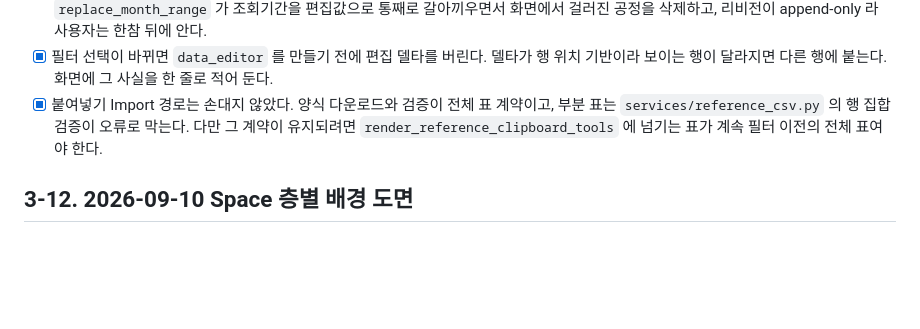
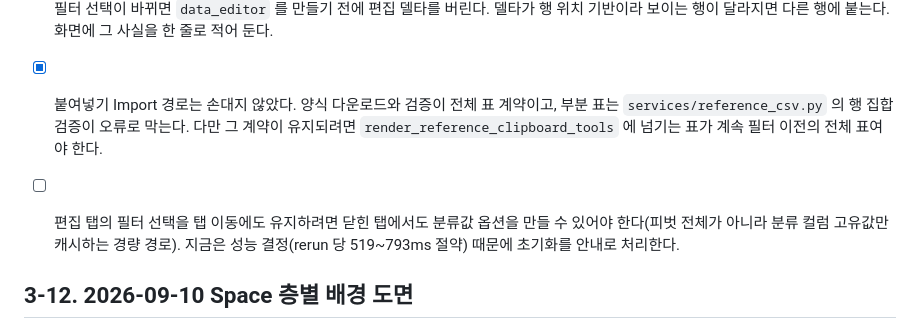
Before and after one commit to ddigle/streamlit_Capa_Simulation, a Markdown page: docs/TODO.md, the part around the change. Rendered like a GitHub page; blank space fills up the shorter version.

```diff
--- a/docs/TODO.md
+++ b/docs/TODO.md
@@ -1268,6 +1268,10 @@ Dynamic Capa 하위 마지막에 `Admin Area (구현중)` 페이지가 있고
   유지되려면 `render_reference_clipboard_tools` 에 넘기는 표가 계속 필터 이전의 전체
   표여야 한다.
 
+- [ ] 편집 탭의 필터 선택을 탭 이동에도 유지하려면 닫힌 탭에서도 분류값 옵션을 만들 수
+      있어야 한다(피벗 전체가 아니라 분류 컬럼 고유값만 캐시하는 경량 경로). 지금은
+      성능 결정(rerun 당 519~793ms 절약) 때문에 초기화를 안내로 처리한다.
+
 ## 3-12. 2026-09-10 Space 층별 배경 도면
 
 Space 현황의 층 배치 캔버스가 층마다 다르다. `equipment_ops.floor_layout_profile`
```
Also changed, not shown: AGENTS.md (+18 -0 lines).
